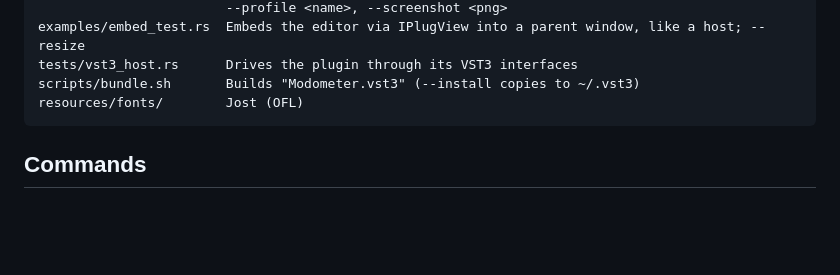
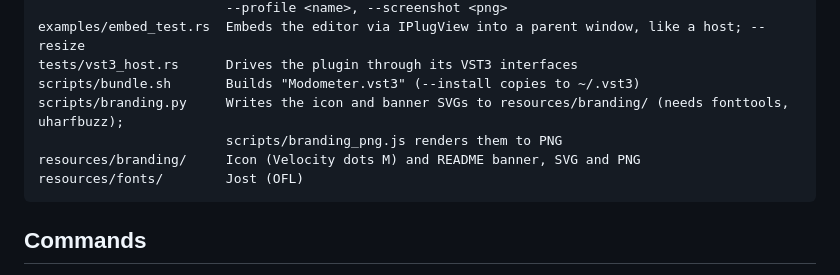
Before and after one commit to singularity098/Modometer, a Markdown page: CLAUDE.md, the part around the change. Drawn GitHub-style; blank space fills up the shorter version.

````diff
--- a/CLAUDE.md
+++ b/CLAUDE.md
@@ -46,6 +46,9 @@ examples/preview.rs     The window on its own with fake data; --stats, --kit, --
 examples/embed_test.rs  Embeds the editor via IPlugView into a parent window, like a host; --resize
 tests/vst3_host.rs      Drives the plugin through its VST3 interfaces
 scripts/bundle.sh       Builds "Modometer.vst3" (--install copies to ~/.vst3)
+scripts/branding.py     Writes the icon and banner SVGs to resources/branding/ (needs fonttools, uharfbuzz);
+                        scripts/branding_png.js renders them to PNG
+resources/branding/     Icon (Velocity dots M) and README banner, SVG and PNG
 resources/fonts/        Jost (OFL)
 ```
 
````
Also changed, not shown: README.md (+1 -1 lines), docs/Requirements.md (+6 -0 lines), resources/branding/banner.png (added), resources/branding/icon-512.png (added), resources/branding/icon-64.png (added), 4 other files.
